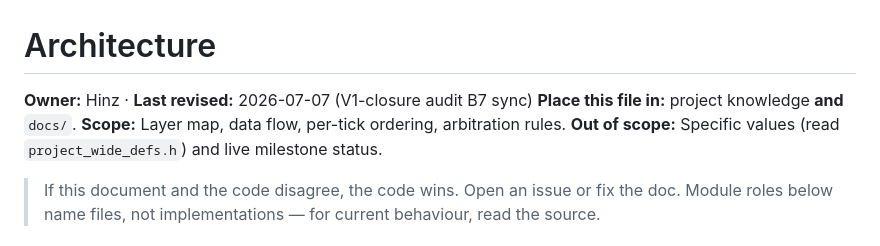
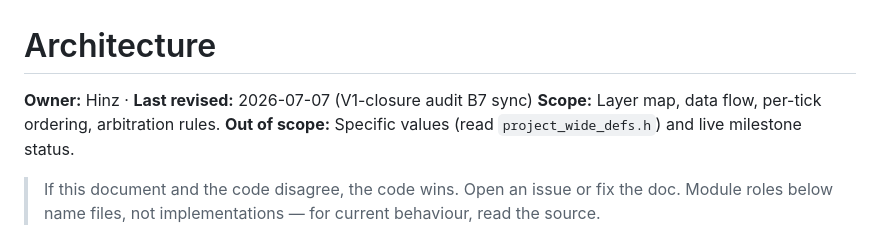
Before and after one commit to Hinz-ng/Humanoid-Robot, a Markdown page: docs/ARCHITECTURE.md, the part around the change. Rendered like a GitHub page.

```diff
--- a/docs/ARCHITECTURE.md
+++ b/docs/ARCHITECTURE.md
@@ -1,7 +1,6 @@
 # Architecture
 
 **Owner:** Hinz  ·  **Last revised:** 2026-07-07 (V1-closure audit B7 sync)
-**Place this file in:** project knowledge **and** `docs/`.
 **Scope:** Layer map, data flow, per-tick ordering, arbitration rules.
 **Out of scope:** Specific values (read `project_wide_defs.h`) and live milestone status.
 
```
Also changed, not shown: docs/GAIT_DESIGN.md (+0 -1 lines).
